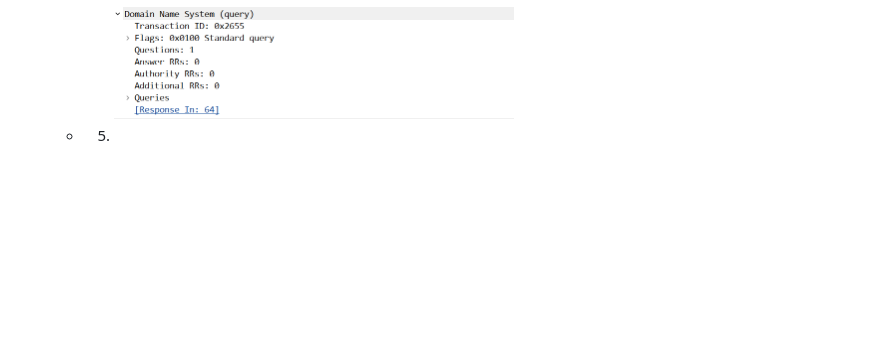
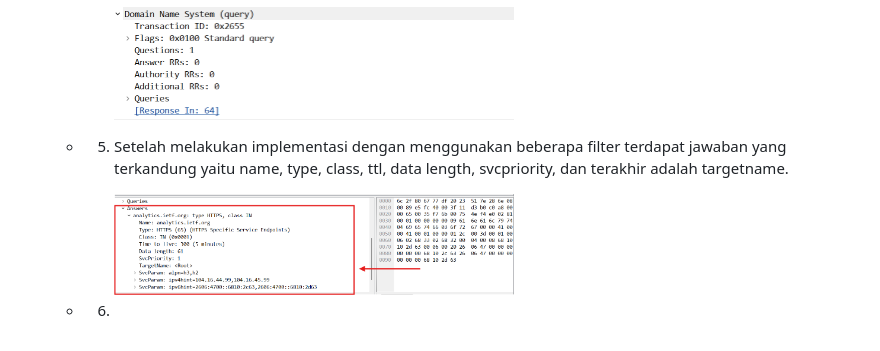
Before and after one commit to 21fajri/PraktikumJaringanKomputer, a Markdown page: week4/Laporan4.md, the part around the change. GitHub-like rendering; pictures changed too: assets/week4/20.png (added); blank space fills up the shorter version.

Commit message:
Progres

```diff
--- a/week4/Laporan4.md
+++ b/week4/Laporan4.md
@@ -87,4 +87,7 @@ DNS. Dengan ini, pertukaran informasi akan terjadi secara langsung antara host y
     * 4. Memeriksan DNS dari jenis ataupun type apakah muncul sebuah jawaban. setelah melakukan peneran pada wireshark tidak ditemukannya jawaban atau tampilannya 0 seperti gambar dibawah ini.
 
          <img src="../assets/week4/19.png" width="400" height="300">
-     * 5.
+    * 5. Setelah melakukan implementasi dengan menggunakan beberapa filter terdapat jawaban yang terkandung yaitu name, type, class, ttl, data length, svcpriority, dan terakhir adalah targetname.
+
+          <img src="../assets/week4/20.png" width="400" height="300">
+    * 6.
```
